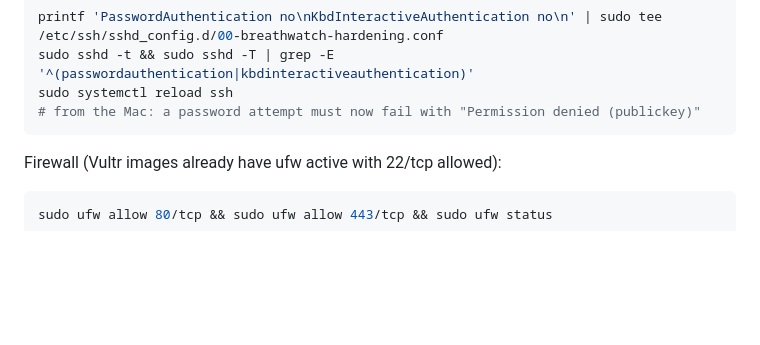
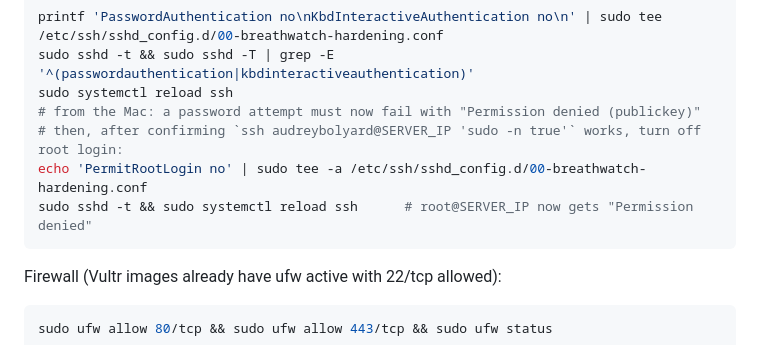
Before and after one commit to audreyeliza/hacktx26, a Markdown page: deploy/PUBLIC_DEMO.md, the part around the change. Rendered like a GitHub page; blank space fills up the shorter version.

Commit message:
Public demo server: root SSH login disabled (documented)
Co-Authored-By: Claude Opus 5.5 <noreply@anthropic.com>

````diff
--- a/deploy/PUBLIC_DEMO.md
+++ b/deploy/PUBLIC_DEMO.md
@@ -68,6 +68,9 @@ printf 'PasswordAuthentication no\nKbdInteractiveAuthentication no\n' | sudo tee
 sudo sshd -t && sudo sshd -T | grep -E '^(passwordauthentication|kbdinteractiveauthentication)'
 sudo systemctl reload ssh
 # from the Mac: a password attempt must now fail with "Permission denied (publickey)"
+# then, after confirming `ssh audreybolyard@SERVER_IP 'sudo -n true'` works, turn off root login:
+echo 'PermitRootLogin no' | sudo tee -a /etc/ssh/sshd_config.d/00-breathwatch-hardening.conf
+sudo sshd -t && sudo systemctl reload ssh      # root@SERVER_IP now gets "Permission denied"
 ```
 
 Firewall (Vultr images already have ufw active with 22/tcp allowed):
````
Also changed, not shown: NOTES.md (+2 -1 lines).
